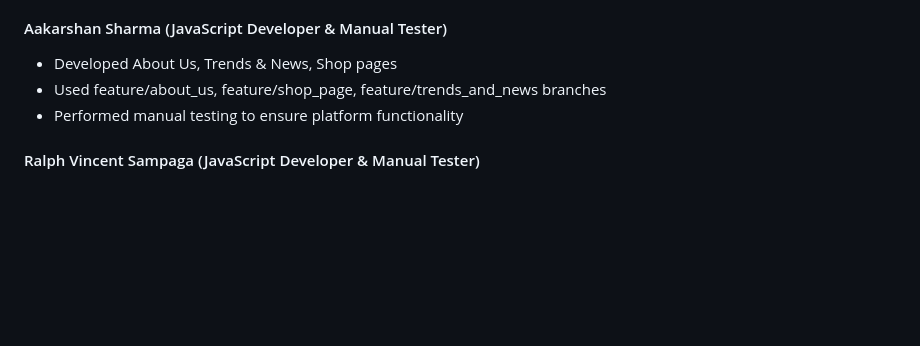
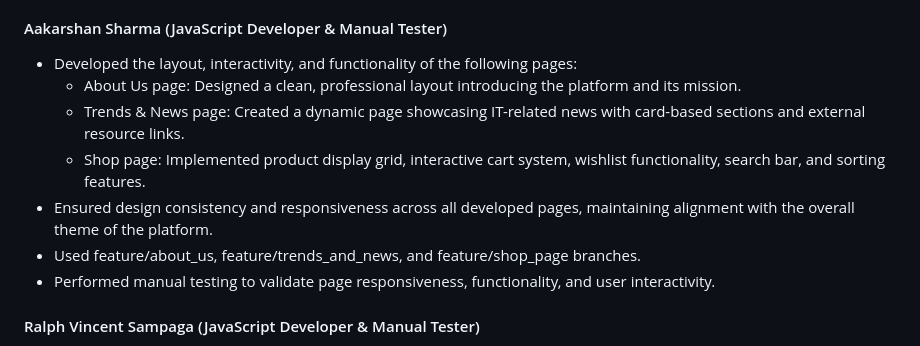
Before and after one commit to NesliHumber/group9_project, a Markdown page: README.md, the part around the change. Drawn GitHub-style; blank space fills up the shorter version.

```diff
--- a/README.md
+++ b/README.md
@@ -119,9 +119,13 @@ Once the platform is up and running, you can:
 
 #### Aakarshan Sharma (JavaScript Developer & Manual Tester)
 
-- Developed About Us, Trends & News, Shop pages
-- Used feature/about_us, feature/shop_page, feature/trends_and_news branches
-- Performed manual testing to ensure platform functionality
+- Developed the layout, interactivity, and functionality of the following pages:
+    - About Us page: Designed a clean, professional layout introducing the platform and its mission.
+    - Trends & News page: Created a dynamic page showcasing IT-related news with card-based sections and external resource links.
+    - Shop page: Implemented product display grid, interactive cart system, wishlist functionality, search bar, and sorting features.
+- Ensured design consistency and responsiveness across all developed pages, maintaining alignment with the overall theme of the platform.
+- Used feature/about_us, feature/trends_and_news, and feature/shop_page branches.
+- Performed manual testing to validate page responsiveness, functionality, and user interactivity.
 
 #### Ralph Vincent Sampaga (JavaScript Developer & Manual Tester)
 
```
